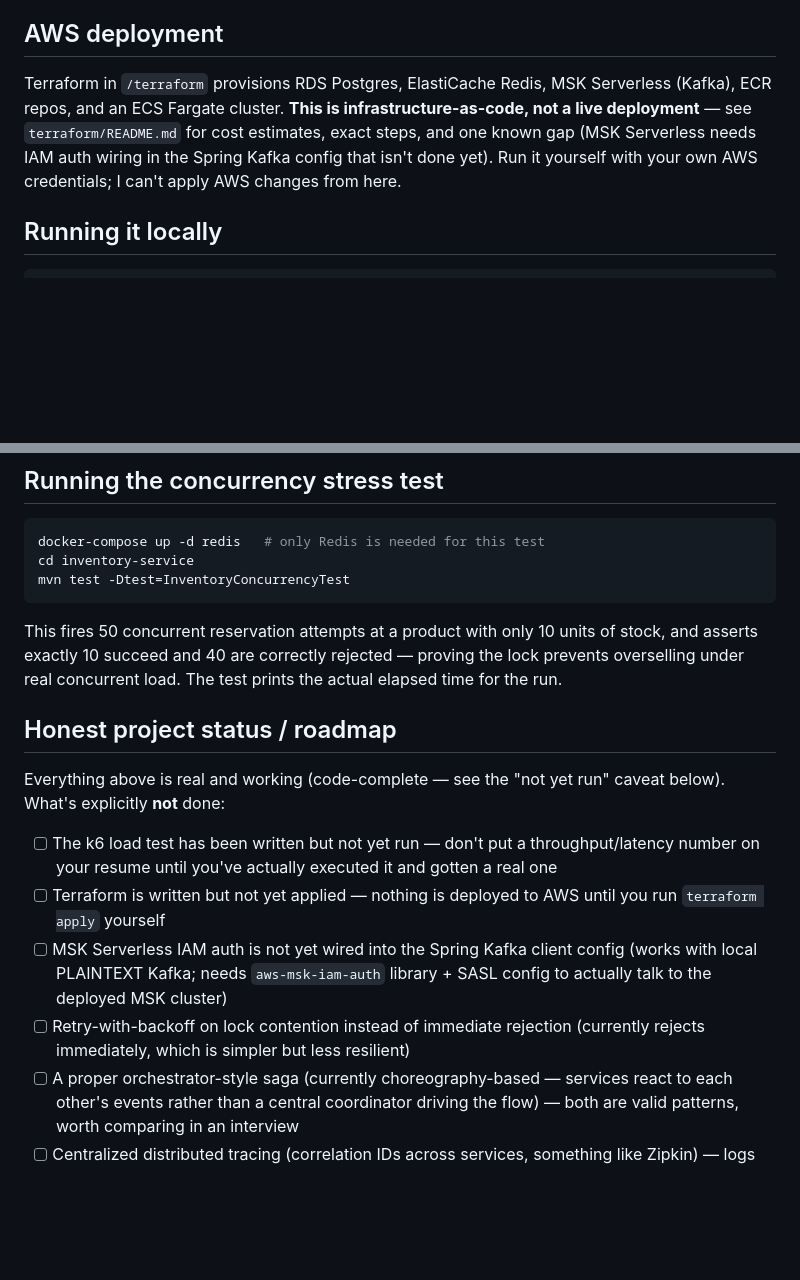
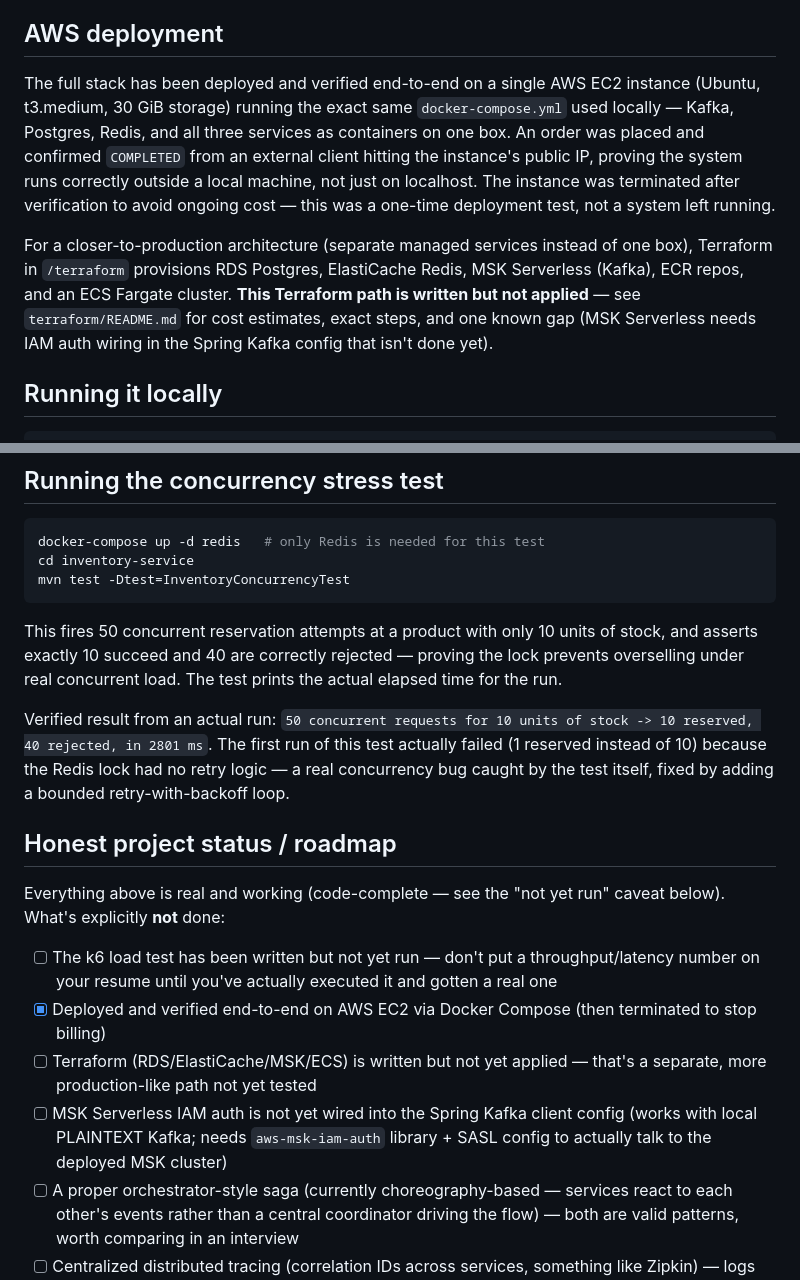
Before and after one commit to Harsh-Kokcha/Distributed-Order-System, a Markdown page: README.md, 2 parts joined by grey strips. Drawn GitHub-style; blank space fills up the shorter version.

```diff
--- a/README.md
+++ b/README.md
@@ -111,12 +111,21 @@ actually run it once.
 
 ## AWS deployment
 
-Terraform in `/terraform` provisions RDS Postgres, ElastiCache Redis, MSK
-Serverless (Kafka), ECR repos, and an ECS Fargate cluster. **This is
-infrastructure-as-code, not a live deployment** — see `terraform/README.md`
-for cost estimates, exact steps, and one known gap (MSK Serverless needs IAM
-auth wiring in the Spring Kafka config that isn't done yet). Run it
-yourself with your own AWS credentials; I can't apply AWS changes from here.
+The full stack has been deployed and verified end-to-end on a single AWS
+EC2 instance (Ubuntu, t3.medium, 30 GiB storage) running the exact same
+`docker-compose.yml` used locally — Kafka, Postgres, Redis, and all three
+services as containers on one box. An order was placed and confirmed
+`COMPLETED` from an external client hitting the instance's public IP,
+proving the system runs correctly outside a local machine, not just on
+localhost. The instance was terminated after verification to avoid ongoing
+cost — this was a one-time deployment test, not a system left running.
+
+For a closer-to-production architecture (separate managed services instead
+of one box), Terraform in `/terraform` provisions RDS Postgres, ElastiCache
+Redis, MSK Serverless (Kafka), ECR repos, and an ECS Fargate cluster. **This
+Terraform path is written but not applied** — see `terraform/README.md` for
+cost estimates, exact steps, and one known gap (MSK Serverless needs IAM
+auth wiring in the Spring Kafka config that isn't done yet).
 
 ## Running it locally
 
@@ -168,6 +177,12 @@ units of stock, and asserts exactly 10 succeed and 40 are correctly
 rejected — proving the lock prevents overselling under real concurrent load.
 The test prints the actual elapsed time for the run.
 
+Verified result from an actual run: `50 concurrent requests for 10 units of
+stock -> 10 reserved, 40 rejected, in 2801 ms`. The first run of this test
+actually failed (1 reserved instead of 10) because the Redis lock had no
+retry logic — a real concurrency bug caught by the test itself, fixed by
+adding a bounded retry-with-backoff loop.
+
 ## Honest project status / roadmap
 
 Everything above is real and working (code-complete — see the "not yet run"
@@ -176,13 +191,13 @@ caveat below). What's explicitly **not** done:
 - [ ] The k6 load test has been written but not yet run — don't put a
       throughput/latency number on your resume until you've actually
       executed it and gotten a real one
-- [ ] Terraform is written but not yet applied — nothing is deployed to AWS
-      until you run `terraform apply` yourself
+- [x] Deployed and verified end-to-end on AWS EC2 via Docker Compose (then
+      terminated to stop billing)
+- [ ] Terraform (RDS/ElastiCache/MSK/ECS) is written but not yet applied —
+      that's a separate, more production-like path not yet tested
 - [ ] MSK Serverless IAM auth is not yet wired into the Spring Kafka client
       config (works with local PLAINTEXT Kafka; needs `aws-msk-iam-auth`
       library + SASL config to actually talk to the deployed MSK cluster)
-- [ ] Retry-with-backoff on lock contention instead of immediate rejection
-      (currently rejects immediately, which is simpler but less resilient)
 - [ ] A proper orchestrator-style saga (currently choreography-based —
       services react to each other's events rather than a central
       coordinator driving the flow) — both are valid patterns, worth
```
